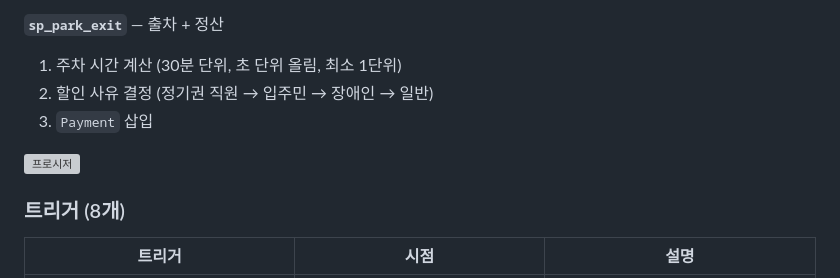
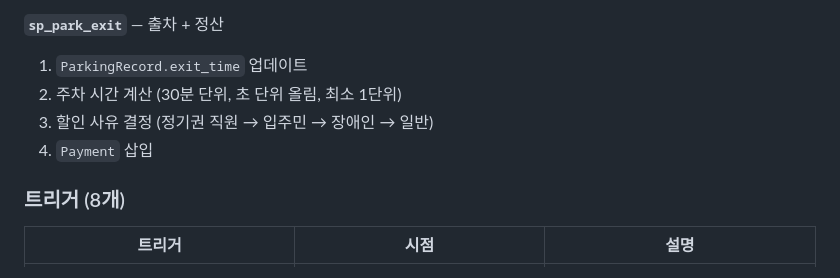
Before and after one commit to gyulim2/parking, a Markdown page: README.md, the part around one of its changes. Rendered like a GitHub page; grey boxes are pictures that could not be loaded.

Commit message:
docs: 리드미 수정

```diff
--- a/README.md
+++ b/README.md
@@ -101,11 +99,10 @@
 
 **`sp_park_exit`** — 출차 + 정산
 
-1. 주차 시간 계산 (30분 단위, 초 단위 올림, 최소 1단위)
-2. 할인 사유 결정 (정기권 직원 → 입주민 → 장애인 → 일반)
-3. `Payment` 삽입
-
-![프로시저](docs/screenshots/procedures.png)
+1. `ParkingRecord.exit_time` 업데이트
+2. 주차 시간 계산 (30분 단위, 초 단위 올림, 최소 1단위)
+3. 할인 사유 결정 (정기권 직원 → 입주민 → 장애인 → 일반)
+4. `Payment` 삽입
 
 ### 트리거 (8개)
 
```
Also changed, not shown: other parts of README.md (+0 -2 lines).
